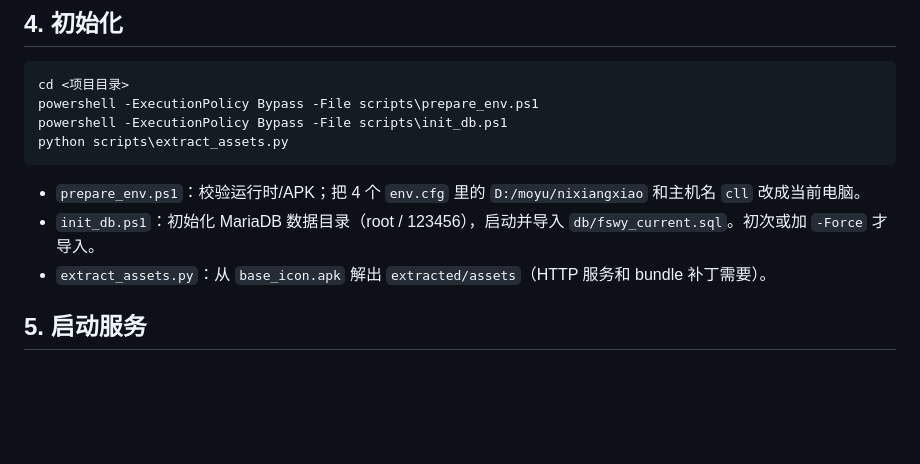
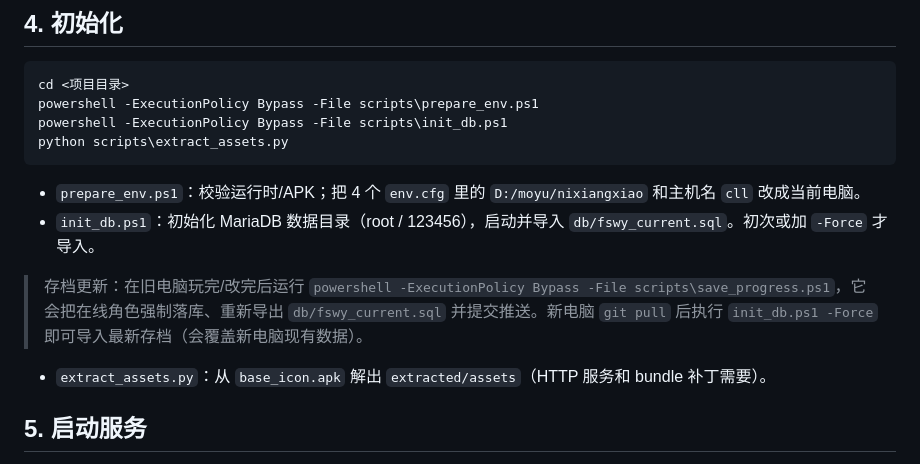
Before and after one commit to guaidancc-web/XCQY, a Markdown page: docs/迁移到另一台电脑.md, the part around the change. Rendered like a GitHub page; blank space fills up the shorter version.

```diff
--- a/docs/迁移到另一台电脑.md
+++ b/docs/迁移到另一台电脑.md
@@ -56,6 +56,8 @@ python scripts\extract_assets.py
 
 - `prepare_env.ps1`：校验运行时/APK；把 4 个 `env.cfg` 里的 `D:/moyu/nixiangxiao` 和主机名 `cll` 改成当前电脑。
 - `init_db.ps1`：初始化 MariaDB 数据目录（root / 123456），启动并导入 `db/fswy_current.sql`。初次或加 `-Force` 才导入。
+
+> 存档更新：在旧电脑玩完/改完后运行 `powershell -ExecutionPolicy Bypass -File scripts\save_progress.ps1`，它会把在线角色强制落库、重新导出 `db/fswy_current.sql` 并提交推送。新电脑 `git pull` 后执行 `init_db.ps1 -Force` 即可导入最新存档（会覆盖新电脑现有数据）。
 - `extract_assets.py`：从 `base_icon.apk` 解出 `extracted/assets`（HTTP 服务和 bundle 补丁需要）。
 
 ## 5. 启动服务
```
Also changed, not shown: README.md (+27 -0 lines).
